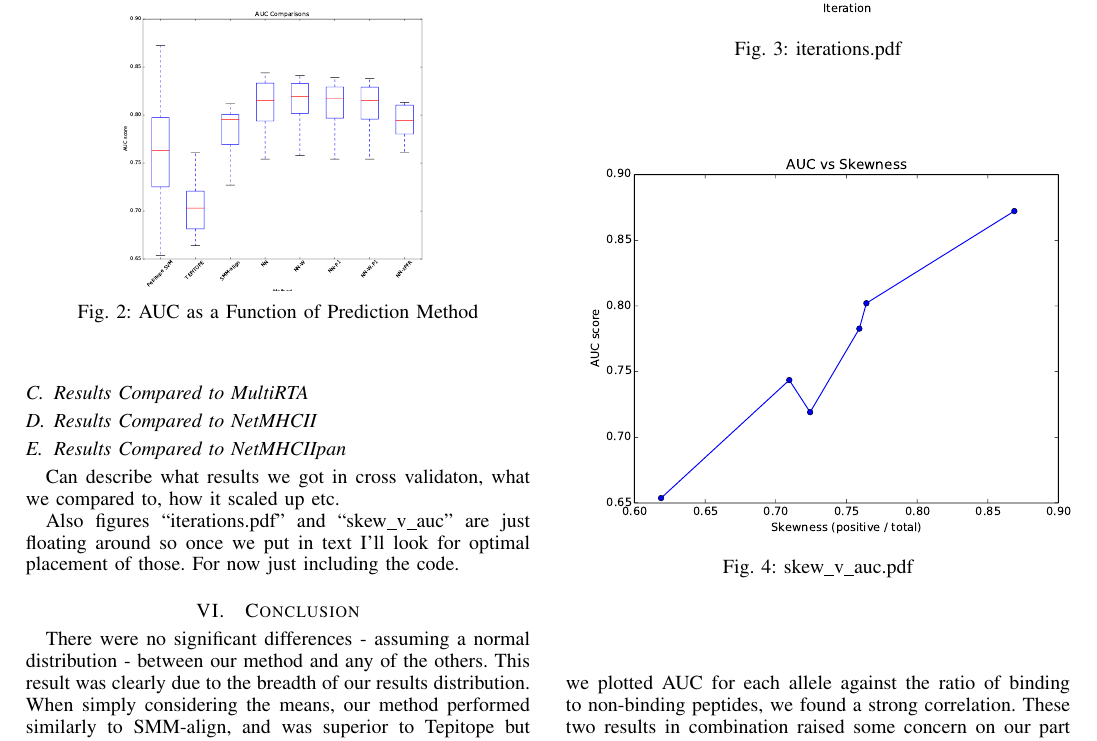
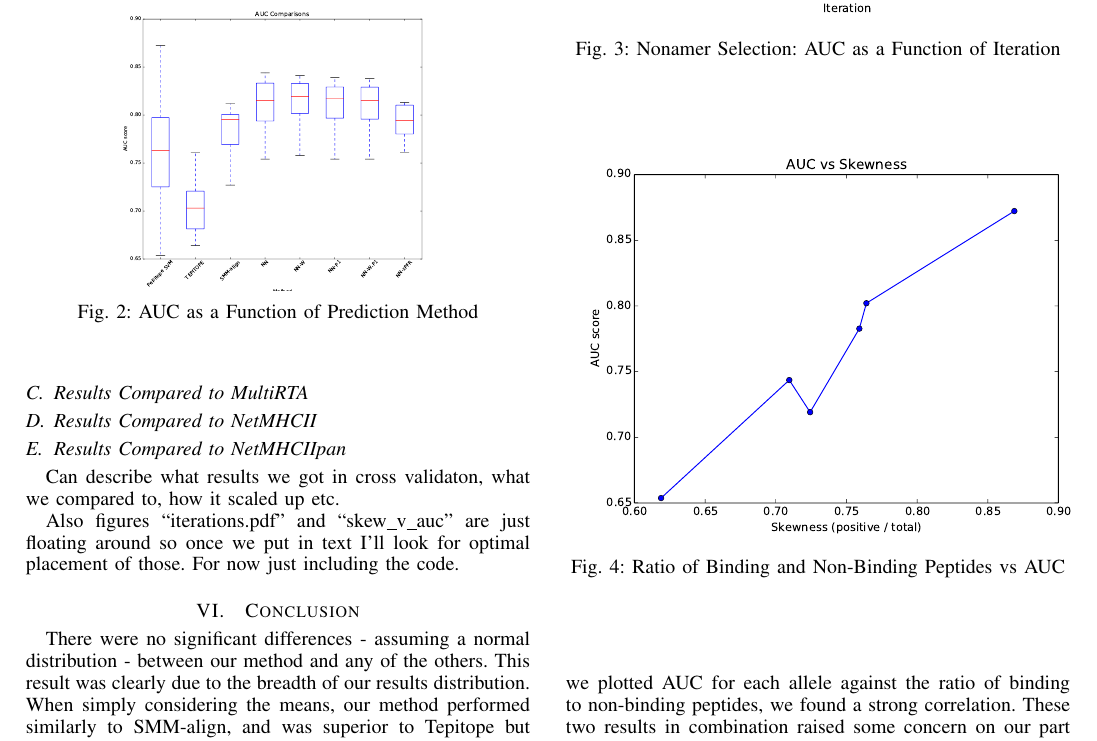
Before and after one commit to aleccrowell/Pepitope, a LaTeX paper (Pepitope Report/bare_jrnl.tex): part of page 3 of 4, cut so that both start at the same text. Compiled offline with pdfLaTeX.

Commit message:
added more figure captions

```diff
--- a/Pepitope Report/bare_jrnl.tex
+++ b/Pepitope Report/bare_jrnl.tex
@@ -494,14 +494,14 @@ Also figures ``iterations.pdf" and ``skew\_v\_auc" are just floating around so o
 \begin{figure}[!h]
 \centering
 \includegraphics[width=3.8in]{iterations}
-\caption{iterations.pdf}
+\caption{Nonamer Selection: AUC as a Function of Iteration}
 \label{fig_sim}
 \end{figure}
 
 \begin{figure}[!h]
 \centering
 \includegraphics[width=3.8in]{skew_v_auc}
-\caption{skew\_v\_auc.pdf}
+\caption{Ratio of Binding and Non-Binding Peptides vs AUC}
 \label{fig_sim}
 \end{figure}
 
```
